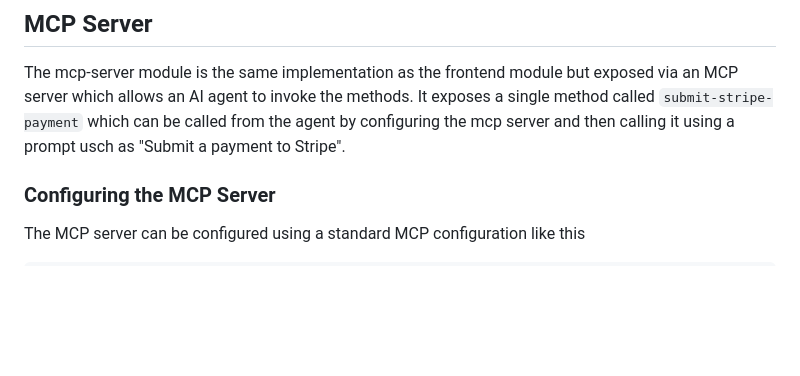
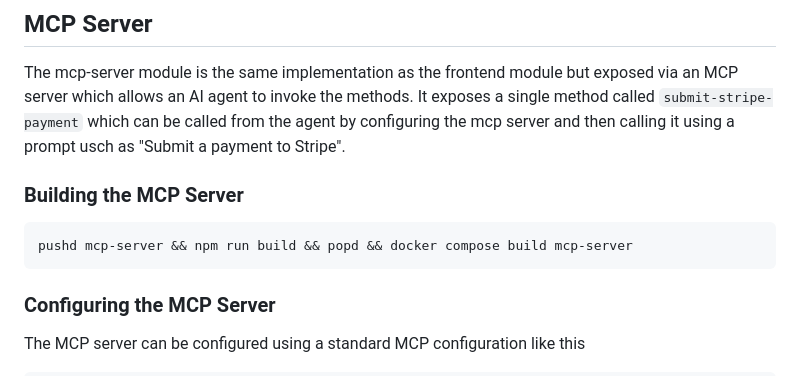
Before and after one commit to vgs-samples/vgs-agent-toolkit, a Markdown page: README.md, the part around the change. Rendered like a GitHub page; blank space fills up the shorter version.

Commit message:
Add build command for MCP server
Signed-off-by: Marshall Jones <marshall@vgs.io>

````diff
--- a/README.md
+++ b/README.md
@@ -89,6 +89,13 @@ OK, we're configured, let's move on to testing the MCP server!
 
 The mcp-server module is the same implementation as the frontend module but exposed via an MCP server which allows an AI agent to invoke the methods. It exposes a single method called `submit-stripe-payment` which can be called from the agent by configuring the mcp server and then calling it using a prompt usch as "Submit a payment to Stripe".
 
+
+### Building the MCP Server
+
+```sh
+pushd mcp-server && npm run build && popd && docker compose build mcp-server
+```
+
 ### Configuring the MCP Server
 
 The MCP server can be configured using a standard MCP configuration like this
````
